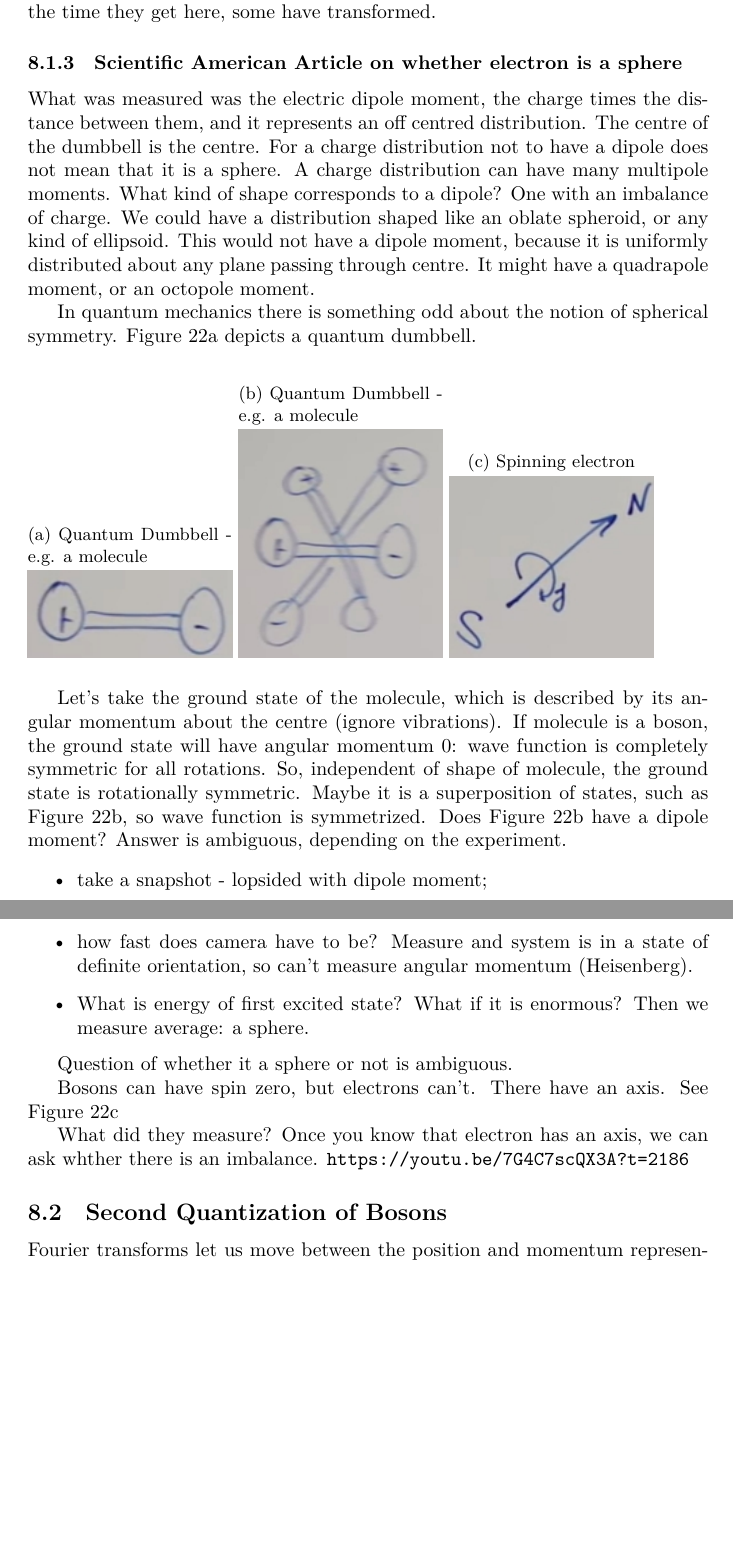
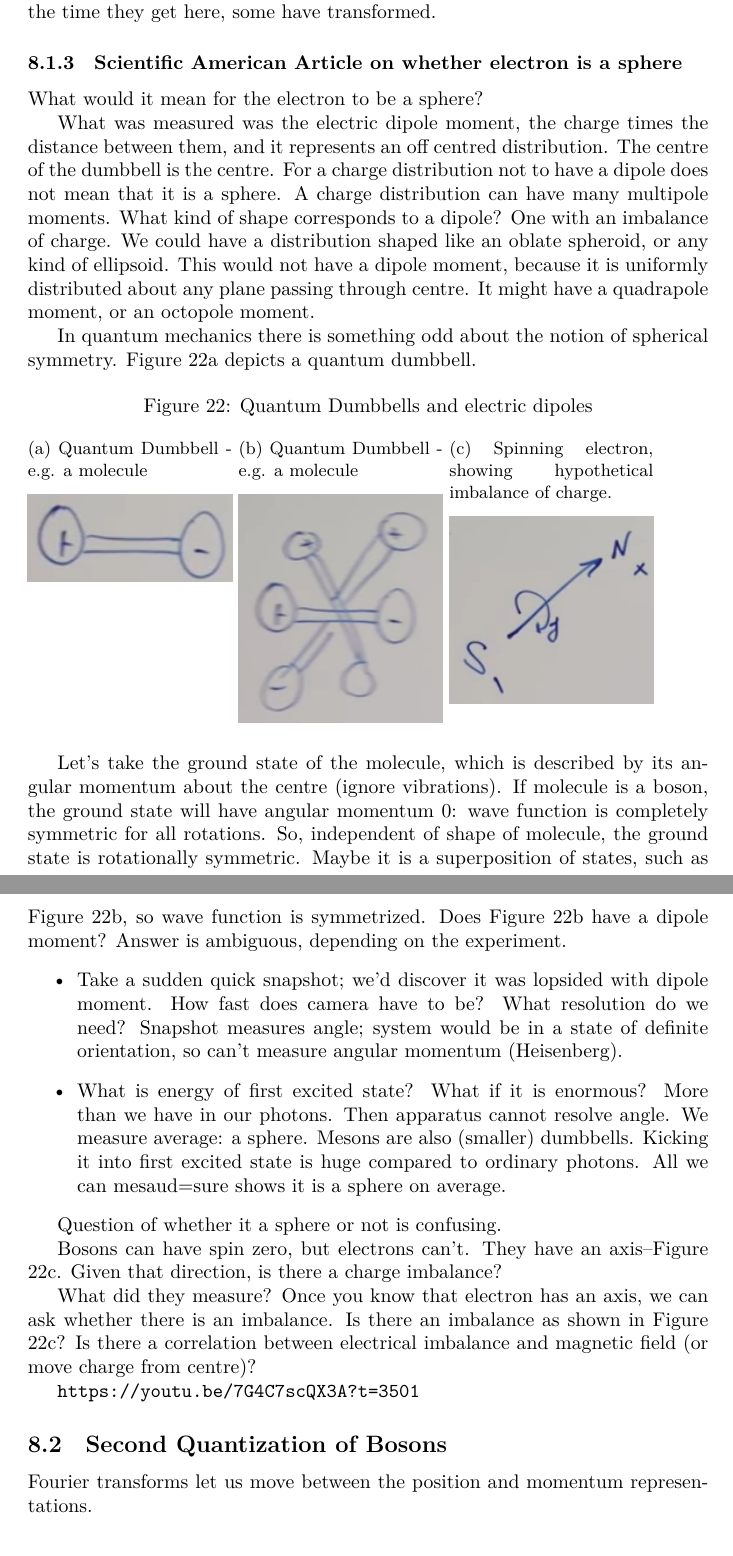
Before and after one commit to weka511/complexity, a LaTeX paper (tm/aqm.tex): two parts of pages 48 and 49 of 60 before the commit and two parts of pages 48 and 49 of 61 after it, joined at a grey line, cut so that both start at the same text, the shorter picture padded with empty space. Compiled offline with XeLaTeX.

Commit message:
Continue review of lecture 8 - sphericity of electron

```diff
--- a/tm/aqm.tex
+++ b/tm/aqm.tex
@@ -1467,36 +1467,39 @@ This is believed to be the explanation of the deficit of solar neutrinos: by the
 
 \subsubsection{Scientific American Article on whether electron is a sphere}
 
+What would it mean for the electron to be a sphere?
+
 What was measured was the electric dipole moment, the charge times the distance between them, and it represents an off centred distribution. The centre of the dumbbell is the centre. For a charge distribution not to have a dipole does not mean that it is a sphere. A charge distribution can have many multipole moments. What kind of shape corresponds to a dipole? One with an imbalance of charge. We could have a distribution shaped like an oblate spheroid, or any kind of ellipsoid. This would not have a dipole moment, because it is uniformly distributed about any plane passing through centre. It might have a quadrapole moment, or an octopole moment.
 
 In quantum mechanics there is something odd about  the notion of spherical symmetry. Figure \ref{fig:aqm-8-qm-dumbbell} depicts a quantum dumbbell.
 \begin{figure}[H]
-	\begin{subfigure}{0.3\textwidth}
+	\caption{Quantum Dumbbells and electric dipoles}
+	\begin{subfigure}[t]{0.3\textwidth}
 		\caption{Quantum Dumbbell - e.g. a molecule}\label{fig:aqm-8-qm-dumbbell}
 		\includegraphics[width=\textwidth]{aqm-8-qm-dumbbell}
 	\end{subfigure}
-	\begin{subfigure}{0.3\textwidth}
+	\begin{subfigure}[t]{0.3\textwidth}
 		\caption{Quantum Dumbbell - e.g. a molecule}\label{fig:aqm-8-qm-dumbbell-superposition}
 		\includegraphics[width=\textwidth]{aqm-8-qm-dumbbell-superposition}
 	\end{subfigure}
-	\begin{subfigure}{0.3\textwidth}
-		\caption{Spinning electron}\label{fig:aqm-8-electron-spin}
+	\begin{subfigure}[t]{0.3\textwidth}
+		\caption{Spinning electron, showing hypothetical imbalance of charge.}\label{fig:aqm-8-electron-spin}
 		\includegraphics[width=\textwidth]{aqm-8-electron-spin}
 	\end{subfigure}
 \end{figure}
 Let's take the ground state of the molecule, which is described by its angular momentum about the centre (ignore vibrations). If molecule is a boson, the ground state will have angular momentum $0$: wave function is completely symmetric for all rotations. So, independent of shape of molecule, the ground state is rotationally symmetric. Maybe it is a superposition of states, such as Figure \ref{fig:aqm-8-qm-dumbbell-superposition}, so wave function is symmetrized. Does Figure \ref{fig:aqm-8-qm-dumbbell-superposition} have a dipole moment? Answer is ambiguous, depending on the experiment.
 \begin{itemize}
-	\item take a snapshot - lopsided with dipole moment;
-	\item how fast does camera have to be? Measure and system is in a state of definite orientation, so can't measure angular momentum (Heisenberg).
-	\item What is energy of first excited state? What if it is enormous? Then we measure average: a sphere.
-\end{itemize}
-
-Question of whether it a sphere or not is ambiguous.
-
-Bosons can have spin zero, but electrons can't. There have an axis. See Figure \ref{fig:aqm-8-electron-spin}
-
-What did they measure? Once you know that electron has an axis, we can ask whther there is an imbalance.
-\url{https://youtu.be/7G4C7scQX3A?t=2186}
+	\item Take a sudden quick snapshot; we'd discover it was lopsided with dipole moment. How fast does camera have to be? What resolution do we need? Snapshot measures angle; system would be in a state of definite orientation, so can't measure angular momentum (Heisenberg).
+	\item What is energy of first excited state? What if it is enormous? More than we have in our photons. Then apparatus cannot resolve angle. We measure average: a sphere. Mesons are also (smaller) dumbbells. Kicking it into first excited state is huge compared to ordinary photons. All we can mesaud=sure shows it is a sphere on average.
+\end{itemize}
+
+Question of whether it a sphere or not is confusing.
+
+Bosons can have spin zero, but electrons can't. They have an axis--Figure \ref{fig:aqm-8-electron-spin}. Given that direction, is there a charge imbalance?
+
+What did they measure? Once you know that electron has an axis, we can ask whether there is an imbalance. Is there an imbalance as shown in Figure \ref{fig:aqm-8-electron-spin}? Is there a correlation between electrical imbalance and magnetic field (or move charge from centre)?
+
+\url{https://youtu.be/7G4C7scQX3A?t=3501}
 
 \subsection{Second Quantization of Bosons}
 
```
Also changed, not shown: tm/figs/aqm-8-electron-spin.jpg.
